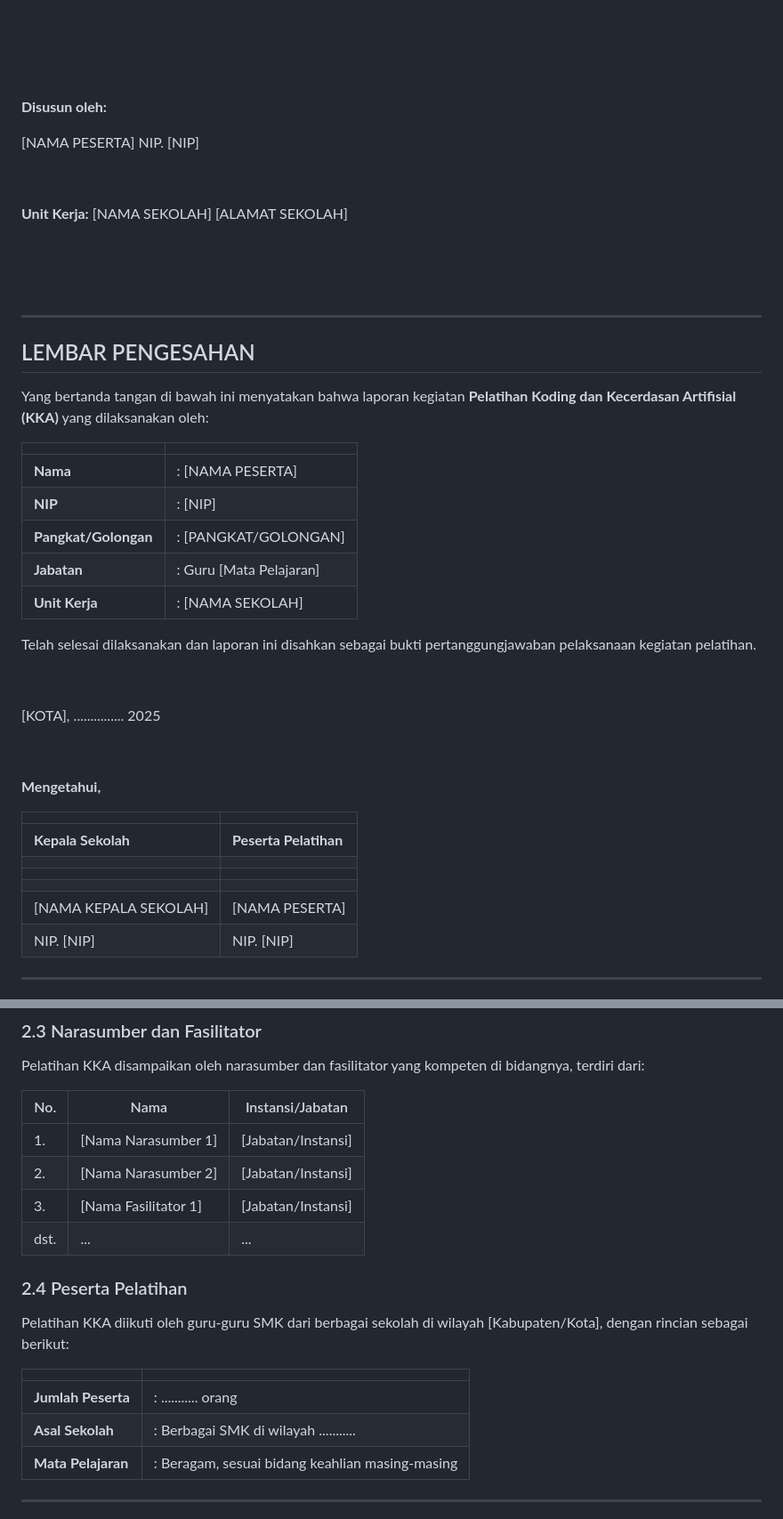
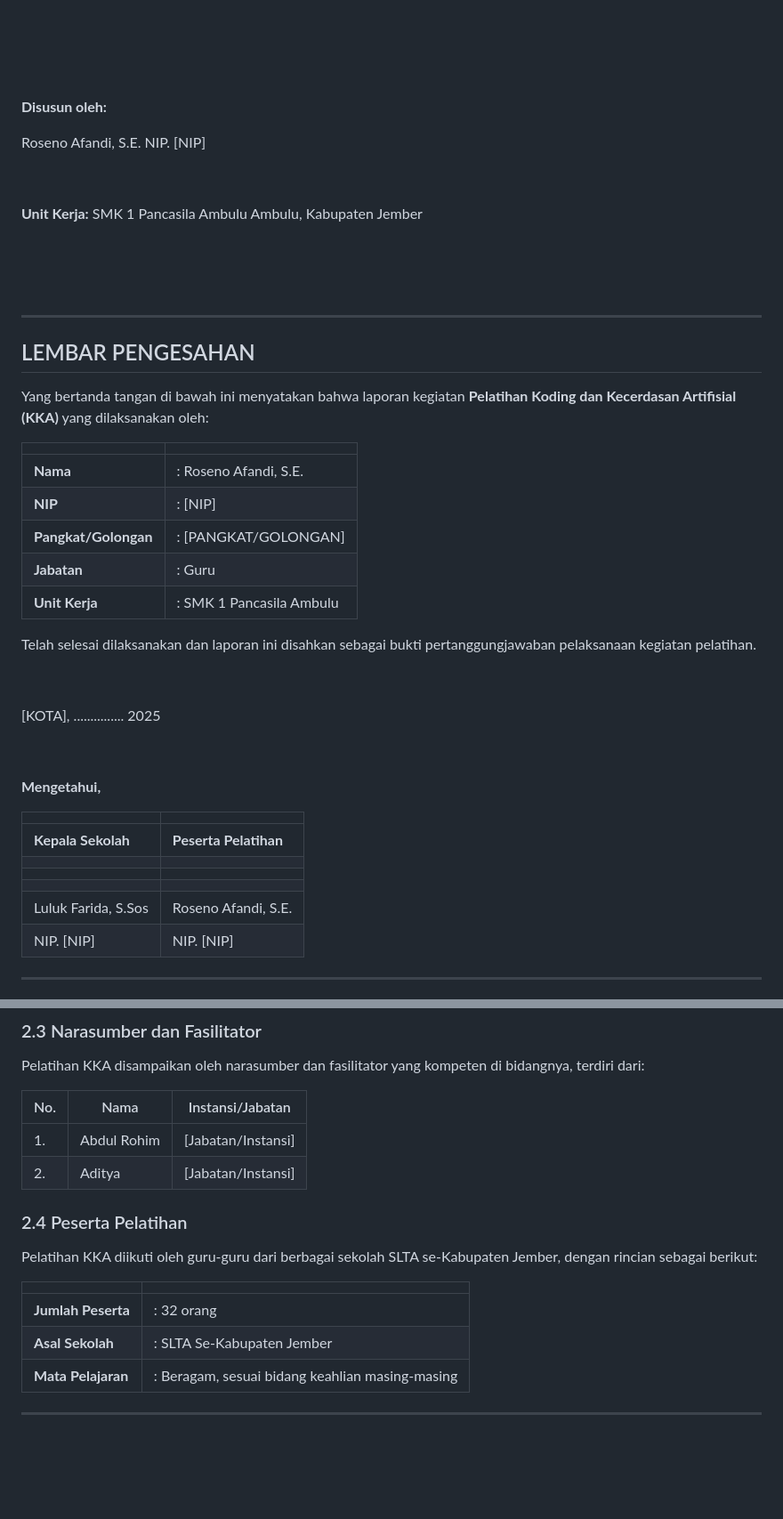
Before and after one commit to dianindrianiduo-arch/dianindri, a Markdown page: laporan_pelatihan_KKA.md, 2 parts joined by grey strips. Shown at 89% size. Rendered like a GitHub page; blank space fills up the shorter version.

Commit message:
Isi data peserta, kepala sekolah, narasumber, dan jumlah peserta
- Peserta: Roseno Afandi, S.E. - SMK 1 Pancasila Ambulu
- Kepala sekolah: Luluk Farida, S.Sos
- Narasumber: Abdul Rohim dan Aditya
- Jumlah peserta: 32 SLTA Se-Kabupaten Jember

https://claude.ai/code/session_01UZsLrsjaLdyev87CtwaxcH

```diff
--- a/laporan_pelatihan_KKA.md
+++ b/laporan_pelatihan_KKA.md
@@ -12,14 +12,14 @@
 
 **Disusun oleh:**
 
-[NAMA PESERTA]
+Roseno Afandi, S.E.
 NIP. [NIP]
 
 &nbsp;
 
 **Unit Kerja:**
-[NAMA SEKOLAH]
-[ALAMAT SEKOLAH]
+SMK 1 Pancasila Ambulu
+Ambulu, Kabupaten Jember
 
 &nbsp;
 
@@ -33,11 +33,11 @@ Yang bertanda tangan di bawah ini menyatakan bahwa laporan kegiatan **Pelatihan
 
 | | |
 |---|---|
-| **Nama** | : [NAMA PESERTA] |
+| **Nama** | : Roseno Afandi, S.E. |
 | **NIP** | : [NIP] |
 | **Pangkat/Golongan** | : [PANGKAT/GOLONGAN] |
-| **Jabatan** | : Guru [Mata Pelajaran] |
-| **Unit Kerja** | : [NAMA SEKOLAH] |
+| **Jabatan** | : Guru |
+| **Unit Kerja** | : SMK 1 Pancasila Ambulu |
 
 Telah selesai dilaksanakan dan laporan ini disahkan sebagai bukti pertanggungjawaban pelaksanaan kegiatan pelatihan.
 
@@ -55,7 +55,7 @@ Telah selesai dilaksanakan dan laporan ini disahkan sebagai bukti pertanggungjaw
 | | |
 | | |
 | | |
-| [NAMA KEPALA SEKOLAH] | [NAMA PESERTA] |
+| Luluk Farida, S.Sos | Roseno Afandi, S.E. |
 | NIP. [NIP] | NIP. [NIP] |
 
 ---
@@ -402,19 +403,17 @@ Pelatihan KKA disampaikan oleh narasumber dan fasilitator yang kompeten di bidan
 
 | No. | Nama | Instansi/Jabatan |
 |-----|------|-----------------|
-| 1. | [Nama Narasumber 1] | [Jabatan/Instansi] |
-| 2. | [Nama Narasumber 2] | [Jabatan/Instansi] |
-| 3. | [Nama Fasilitator 1] | [Jabatan/Instansi] |
-| dst. | ... | ... |
+| 1. | Abdul Rohim | [Jabatan/Instansi] |
+| 2. | Aditya | [Jabatan/Instansi] |
 
 ### 2.4 Peserta Pelatihan
 
-Pelatihan KKA diikuti oleh guru-guru SMK dari berbagai sekolah di wilayah [Kabupaten/Kota], dengan rincian sebagai berikut:
+Pelatihan KKA diikuti oleh guru-guru dari berbagai sekolah SLTA se-Kabupaten Jember, dengan rincian sebagai berikut:
 
 | | |
 |---|---|
-| **Jumlah Peserta** | : ........... orang |
-| **Asal Sekolah** | : Berbagai SMK di wilayah ........... |
+| **Jumlah Peserta** | : 32 orang |
+| **Asal Sekolah** | : SLTA Se-Kabupaten Jember |
 | **Mata Pelajaran** | : Beragam, sesuai bidang keahlian masing-masing |
 
 ---
```
Also changed, not shown: other parts of laporan_pelatihan_KKA.md (+5 -4 lines).
